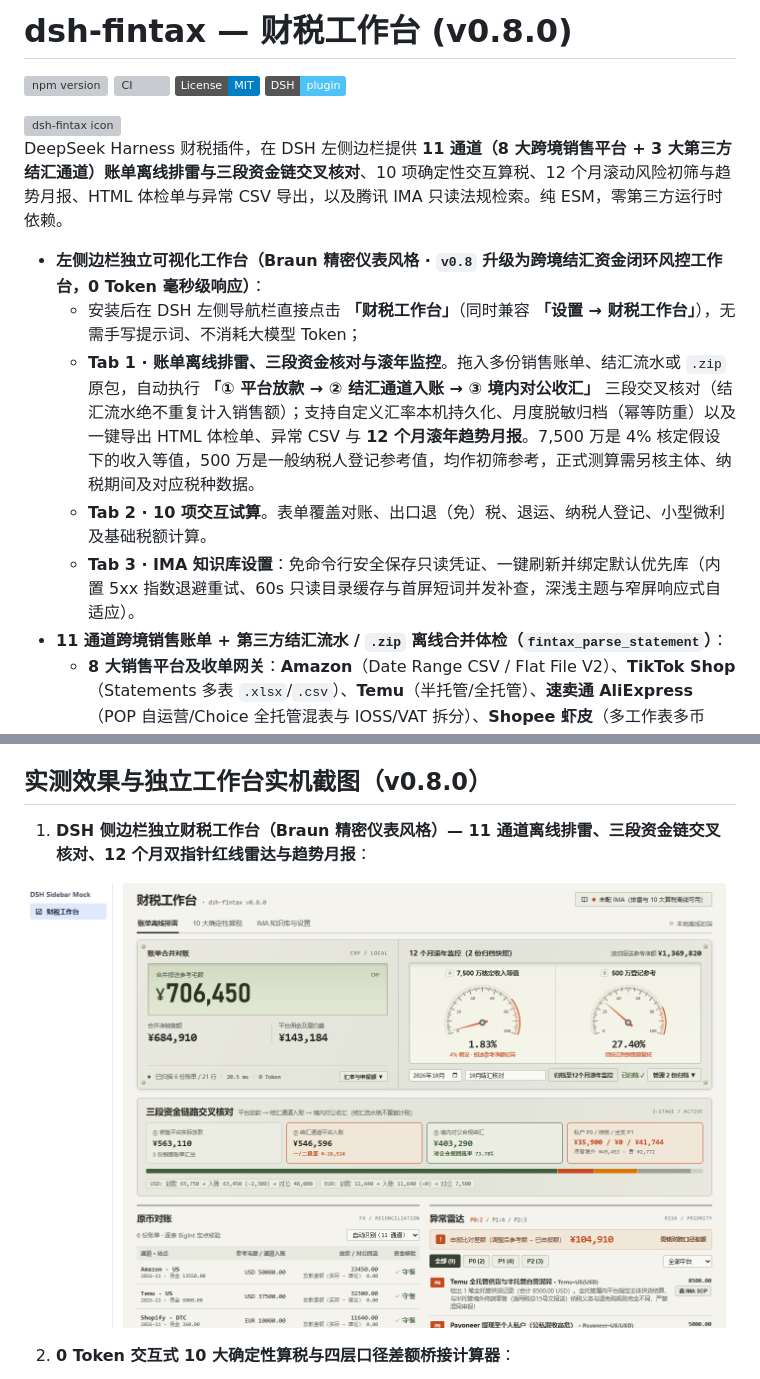
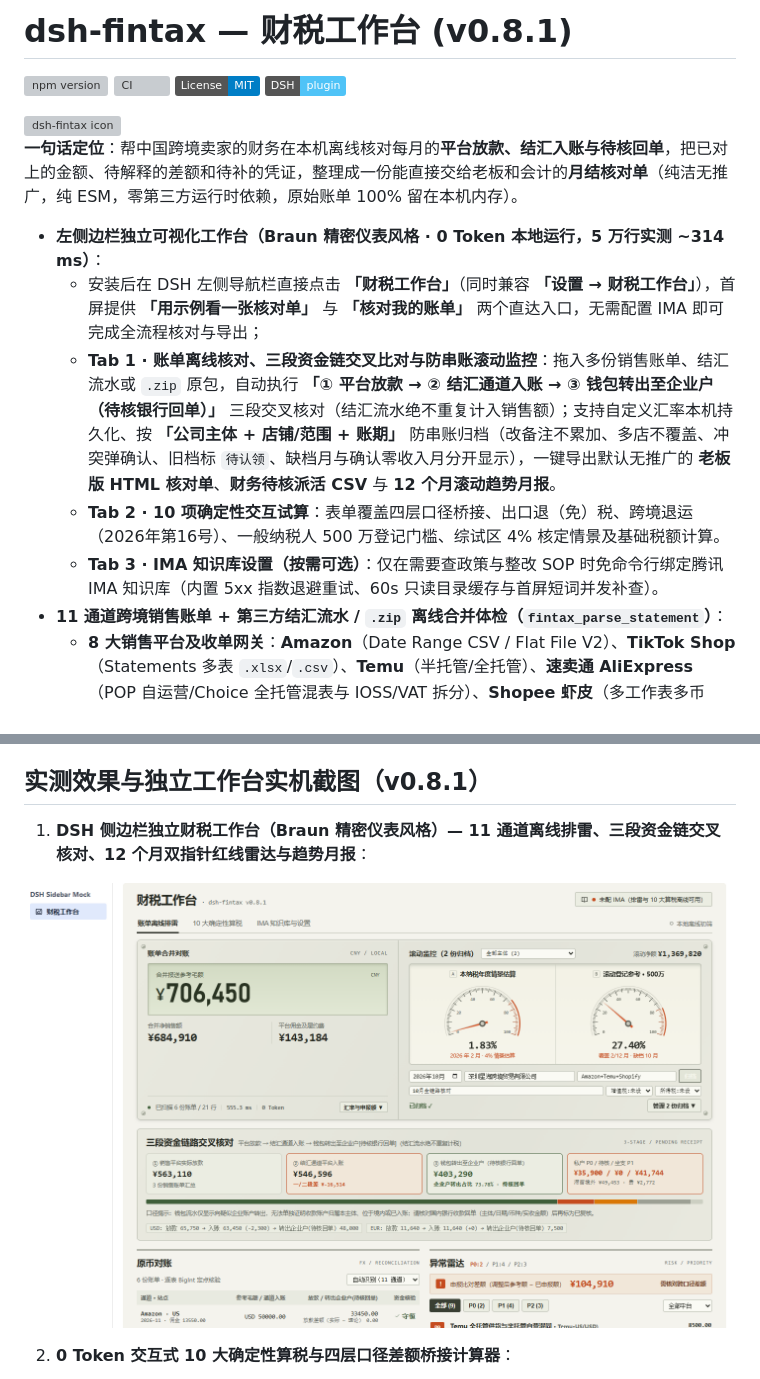
Before and after one commit to fleekelon/dsh-fintax, a Markdown page: README.md, 2 parts joined by grey strips. Rendered like a GitHub page; pictures changed too: docs/statement-radar.png; badges without logos; grey boxes are pictures that could not be loaded.

```diff
--- a/README.md
+++ b/README.md
@@ -1,4 +1,4 @@
-# dsh-fintax — 财税工作台 (v0.8.0)
+# dsh-fintax — 财税工作台 (v0.8.1)
 
 [![npm version](https://img.shields.io/npm/v/dsh-fintax)](https://www.npmjs.com/package/dsh-fintax)
 [![CI](https://github.com/fleekelon/dsh-fintax/actions/workflows/test.yml/badge.svg)](https://github.com/fleekelon/dsh-fintax/actions/workflows/test.yml)
@@ -7,13 +7,13 @@
 
 <img src="https://raw.githubusercontent.com/fleekelon/dsh-fintax/main/assets/icon.svg" width="80" alt="dsh-fintax icon">
 
-DeepSeek Harness 财税插件，在 DSH 左侧边栏提供 **11 通道（8 大跨境销售平台 + 3 大第三方结汇通道）账单离线排雷与三段资金链交叉核对**、10 项确定性交互算税、12 个月滚动风险初筛与趋势月报、HTML 体检单与异常 CSV 导出，以及腾讯 IMA 只读法规检索。纯 ESM，零第三方运行时依赖。
+**一句话定位**：帮中国跨境卖家的财务在本机离线核对每月的**平台放款、结汇入账与待核回单**，把已对上的金额、待解释的差额和待补的凭证，整理成一份能直接交给老板和会计的**月结核对单**（纯洁无推广，纯 ESM，零第三方运行时依赖，原始账单 100% 留在本机内存）。
 
-- **左侧边栏独立可视化工作台（Braun 精密仪表风格 · `v0.8` 升级为跨境结汇资金闭环风控工作台，0 Token 毫秒级响应）**：
-  - 安装后在 DSH 左侧导航栏直接点击 **「财税工作台」**（同时兼容 **「设置 → 财税工作台」**），无需手写提示词、不消耗大模型 Token；
-  - **Tab 1 · 账单离线排雷、三段资金核对与滚年监控**。拖入多份销售账单、结汇流水或 `.zip` 原包，自动执行 **「① 平台放款 → ② 结汇通道入账 → ③ 境内对公收汇」** 三段交叉核对（结汇流水绝不重复计入销售额）；支持自定义汇率本机持久化、月度脱敏归档（幂等防重）以及一键导出 HTML 体检单、异常 CSV 与 **12 个月滚年趋势月报**。7,500 万是 4% 核定假设下的收入等值，500 万是一般纳税人登记参考值，均作初筛参考，正式测算需另核主体、纳税期间及对应税种数据。
-  - **Tab 2 · 10 项交互试算**。表单覆盖对账、出口退（免）税、退运、纳税人登记、小型微利及基础税额计算。
-  - **Tab 3 · IMA 知识库设置**：免命令行安全保存只读凭证、一键刷新并绑定默认优先库（内置 5xx 指数退避重试、60s 只读目录缓存与首屏短词并发补查，深浅主题与窄屏响应式自适应）。
+- **左侧边栏独立可视化工作台（Braun 精密仪表风格 · 0 Token 本地运行，5 万行实测 ~314 ms）**：
+  - 安装后在 DSH 左侧导航栏直接点击 **「财税工作台」**（同时兼容 **「设置 → 财税工作台」**），首屏提供 **「用示例看一张核对单」** 与 **「核对我的账单」** 两个直达入口，无需配置 IMA 即可完成全流程核对与导出；
+  - **Tab 1 · 账单离线核对、三段资金链交叉比对与防串账滚动监控**：拖入多份销售账单、结汇流水或 `.zip` 原包，自动执行 **「① 平台放款 → ② 结汇通道入账 → ③ 钱包转出至企业户（待核银行回单）」** 三段交叉核对（结汇流水绝不重复计入销售额）；支持自定义汇率本机持久化、按 **「公司主体 + 店铺/范围 + 账期」** 防串账归档（改备注不累加、多店不覆盖、冲突弹确认、旧档标 `待认领`、缺档月与确认零收入月分开显示），一键导出默认无推广的 **老板版 HTML 核对单**、**财务待核派活 CSV** 与 **12 个月滚动趋势月报**。
+  - **Tab 2 · 10 项确定性交互试算**：表单覆盖四层口径桥接、出口退（免）税、跨境退运（2026年第16号）、一般纳税人 500 万登记门槛、综试区 4% 核定情景及基础税额计算。
+  - **Tab 3 · IMA 知识库设置（按需可选）**：仅在需要查政策与整改 SOP 时免命令行绑定腾讯 IMA 知识库（内置 5xx 指数退避重试、60s 只读目录缓存与首屏短词并发补查）。
 - **11 通道跨境销售账单 + 第三方结汇流水 / `.zip` 离线合并体检（`fintax_parse_statement`）**：
   - **8 大销售平台及收单网关**：**Amazon**（Date Range CSV / Flat File V2）、**TikTok Shop**（Statements 多表 `.xlsx`/`.csv`）、**Temu**（半托管/全托管）、**速卖通 AliExpress**（POP 自运营/Choice 全托管混表与 IOSS/VAT 拆分）、**Shopee 虾皮**（多工作表多币种、运费倒挂与预提税 WHT 预警）、**Shopify 独立站**、**PayPal 资金池**（自动剥离换汇流水防重复报税 + 余额坐支广告/争议预警）、**Stripe**；
   - **3 大第三方结汇通道（`v0.8` 新增）**：**万里汇 WorldFirst**、**派安盈 Payoneer**、**空中云汇 Airwallex**（中英文 `.csv` / 多工作表 `.xlsx`，自动分轨绝不重复计税，识别 **个人私户提现 P0 阻断**、**未标注对公户的待核提现 P1**、**供应商/广告/云汇卡境外坐支 P1**、**跨币种单边放款缺口** 与 **同户换汇剥离**）；
@@ -31,7 +31,7 @@ DeepSeek Harness 财税插件，在 DSH 左侧边栏提供 **11 通道（8 大
   10. **增值税价税分离（`vat`）**。
 - **政策引证问答 & 监管代码决策树**：只读检索你 IMA 知识库里的政策原文与 SOP，回答附真实来源与文号。
 
-## 实测效果与独立工作台实机截图（v0.8.0）
+## 实测效果与独立工作台实机截图（v0.8.1）
 
 1. **DSH 侧边栏独立财税工作台（Braun 精密仪表风格）— 11 通道离线排雷、三段资金链交叉核对、12 个月双指针红线雷达与趋势月报**：
 
```
Also changed, not shown: CHANGELOG.md (+18 -0 lines), docs/calc-engines.png, docs/settings-workbench.png, 10 other files.
